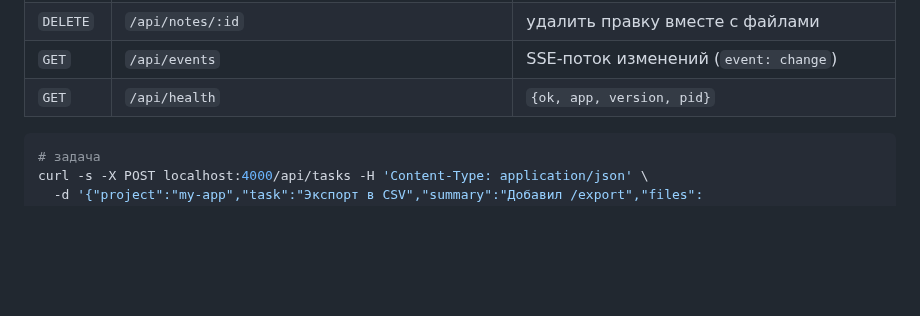
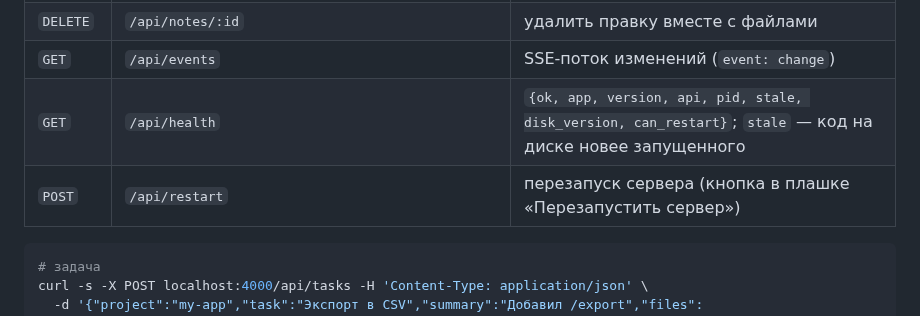
Before and after one commit to Kirito-MKD/claude-dashboard, a Markdown page: README.md, the part around one of its changes. Drawn GitHub-style; blank space fills up the shorter version.

````diff
--- a/README.md
+++ b/README.md
@@ -138,7 +156,8 @@ Claude Code ──SessionStart──▶ hooks/session-start.js ──GET /api/no
 | `PATCH` | `/api/notes/:id` | `{status: "open" \| "done", done_by: "user" \| "claude"}` и/или `{text}`. Без `done_by` правка считается закрытой Claude (так закрывает агент через curl) |
 | `DELETE` | `/api/notes/:id` | удалить правку вместе с файлами |
 | `GET` | `/api/events` | SSE-поток изменений (`event: change`) |
-| `GET` | `/api/health` | `{ok, app, version, pid}` |
+| `GET` | `/api/health` | `{ok, app, version, api, pid, stale, disk_version, can_restart}`; `stale` — код на диске новее запущенного |
+| `POST` | `/api/restart` | перезапуск сервера (кнопка в плашке «Перезапустить сервер») |
 
 ```bash
 # задача
````
Also changed, not shown: other parts of README.md (+33 -15 lines), docs/screenshot.jpg, 12 other files.
